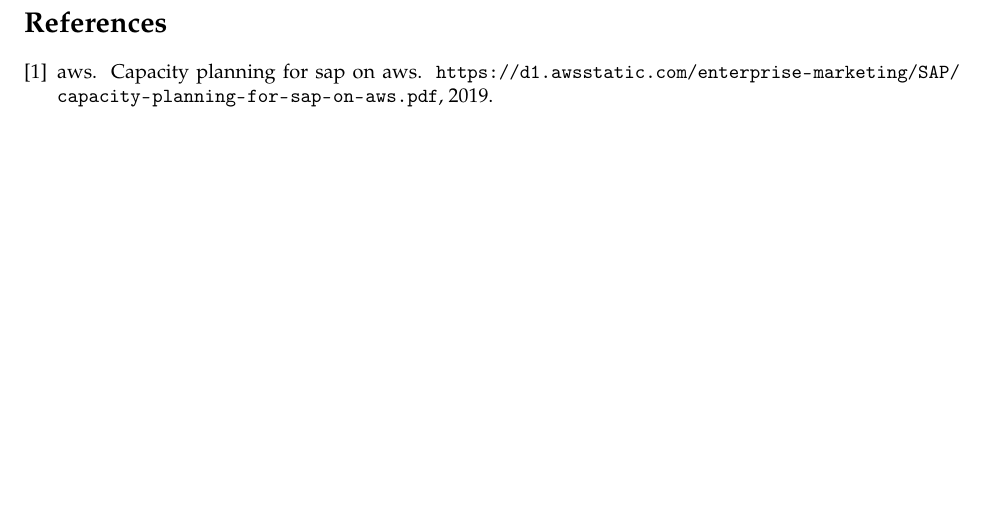
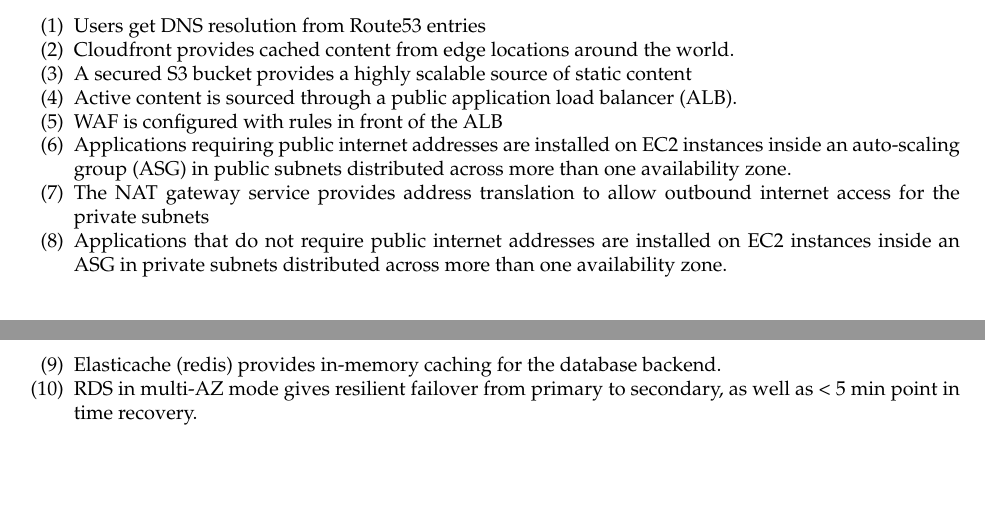
Before and after one commit to sevenmachines/aws_sa, a LaTeX document (aws_sa.tex, which reads common/scripts.tex, future_solutions.tex): part of page 10 of 10 before the commit and two parts of pages 9 and 10 of 11 after it, the two joined at a grey line, cut at the place of the change. Compiled offline with pdfLaTeX.

Commit message:
Add numbering for future plan

```diff
--- a/common/scripts.tex
+++ b/common/scripts.tex
@@ -73,6 +73,11 @@
 	\end{itemize}
 }
 
+\newcommand{\itemsnum}[1]{
+	\begin{enumerate}[noitemsep, label={(\arabic*)}]
+		#1
+	\end{enumerate}
+}
 
 \newcommand{\imagefig}[2]{
 	\centering
--- a/future_solutions.tex
+++ b/future_solutions.tex
@@ -4,3 +4,17 @@
 \imagefigsingle
 {aws_sa_v2_simple}
 {My explanation]}
+
+\itemsnum {
+
+\item Users get DNS resolution from Route53 entries
+\item Cloudfront provides cached content from edge locations around the world.
+\item A secured S3 bucket provides a highly scalable source of static content
+\item Active content is sourced through a public application load balancer (ALB).
+\item WAF is configured with rules in front of the ALB
+\item Applications requiring public internet addresses are installed on EC2 instances inside an auto-scaling group (ASG) in public subnets distributed across more than one availability zone.
+\item The NAT gateway service provides address translation to allow outbound internet access for the private subnets
+\item Applications that do not require public internet addresses are installed on EC2 instances inside an ASG in private subnets distributed across more than one availability zone.
+\item Elasticache (redis) provides in-memory caching for the database backend.
+\item RDS in multi-AZ mode gives resilient failover from primary to secondary, as well as < 5 min point in time recovery.
+}
```
Also changed, not shown: aws_sa.bbl, aws_sa.pdf, images/aws_sa_v2_simple.png, 5 other files.
